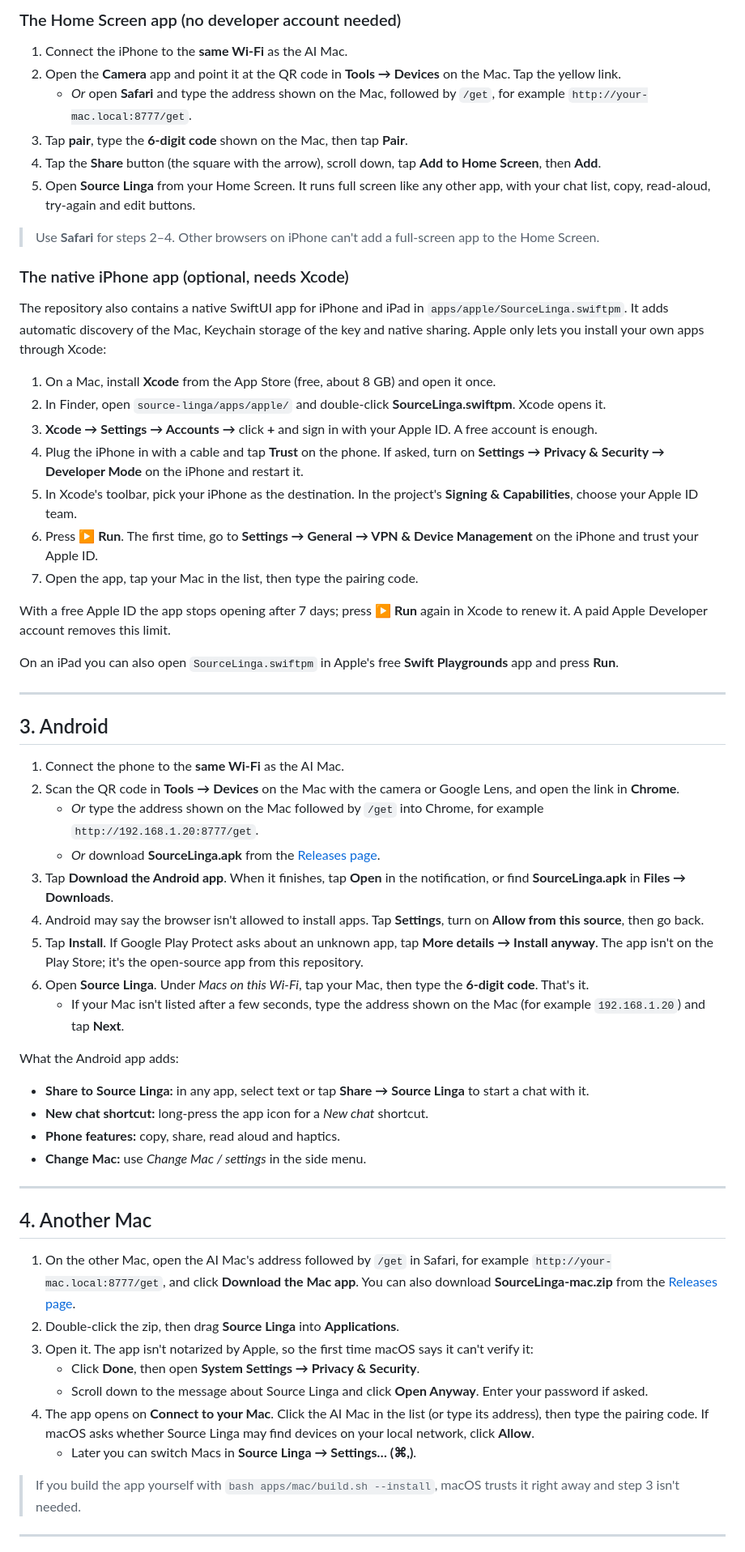
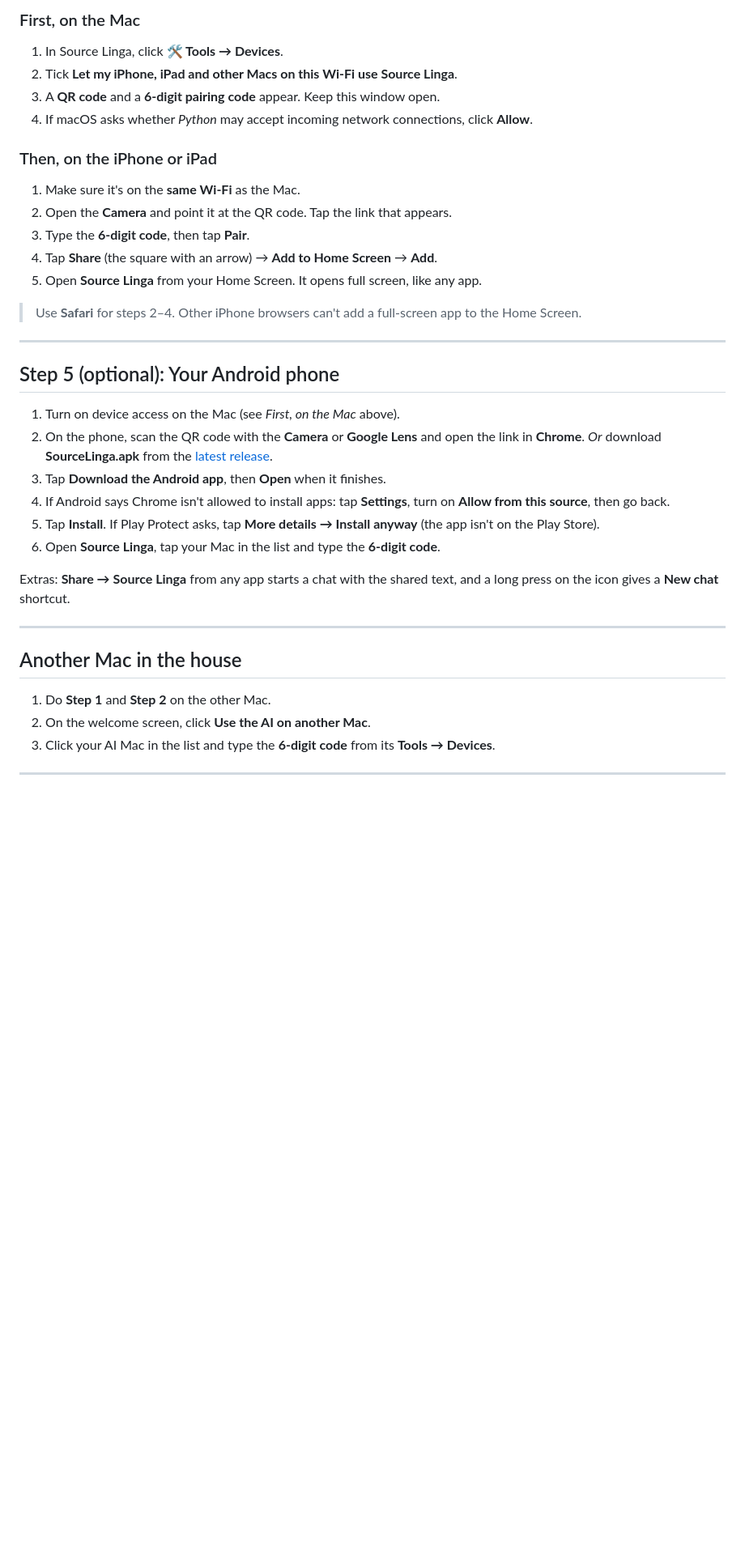
Before and after one commit to sourcelinga/source-linga, a Markdown page: docs/INSTALL.md, the part around one of its changes. Shown at 81% size. Rendered like a GitHub page; blank space fills up the shorter version.

```diff
--- a/docs/INSTALL.md
+++ b/docs/INSTALL.md
@@ -57,64 +64,39 @@ Downloads for the latest version are on the [Releases page](https://github.com/s
 
-### The Home Screen app (no developer account needed)
+### First, on the Mac
+1. In Source Linga, click **🛠 Tools → Devices**.
+2. Tick **Let my iPhone, iPad and other Macs on this Wi-Fi use Source Linga**.
+3. A **QR code** and a **6-digit pairing code** appear. Keep this window open.
+4. If macOS asks whether *Python* may accept incoming network connections, click **Allow**.
 
-1. Connect the iPhone to the **same Wi-Fi** as the AI Mac.
-2. Open the **Camera** app and point it at the QR code in **Tools → Devices** on the Mac. Tap the yellow link.
-   - *Or* open **Safari** and type the address shown on the Mac, followed by `/get`, for example `http://your-mac.local:8777/get`.
-3. Tap **pair**, type the **6-digit code** shown on the Mac, then tap **Pair**.
-4. Tap the **Share** button (the square with the arrow), scroll down, tap **Add to Home Screen**, then **Add**.
-5. Open **Source Linga** from your Home Screen. It runs full screen like any other app, with your chat list, copy, read-aloud, try-again and edit buttons.
+### Then, on the iPhone or iPad
+1. Make sure it's on the **same Wi-Fi** as the Mac.
+2. Open the **Camera** and point it at the QR code. Tap the link that appears.
+3. Type the **6-digit code**, then tap **Pair**.
+4. Tap **Share** (the square with an arrow) → **Add to Home Screen** → **Add**.
+5. Open **Source Linga** from your Home Screen. It opens full screen, like any app.
 
-> Use **Safari** for steps 2–4. Other browsers on iPhone can't add a full-screen app to the Home Screen.
-
-### The native iPhone app (optional, needs Xcode)
-
-The repository also contains a native SwiftUI app for iPhone and iPad in `apps/apple/SourceLinga.swiftpm`. It adds automatic discovery of the Mac, Keychain storage of the key and native sharing. Apple only lets you install your own apps through Xcode:
-
-1. On a Mac, install **Xcode** from the App Store (free, about 8 GB) and open it once.
-2. In Finder, open `source-linga/apps/apple/` and double-click **SourceLinga.swiftpm**. Xcode opens it.
-3. **Xcode → Settings → Accounts →** click **+** and sign in with your Apple ID. A free account is enough.
-4. Plug the iPhone in with a cable and tap **Trust** on the phone. If asked, turn on **Settings → Privacy & Security → Developer Mode** on the iPhone and restart it.
-5. In Xcode's toolbar, pick your iPhone as the destination. In the project's **Signing & Capabilities**, choose your Apple ID team.
-6. Press **▶ Run**. The first time, go to **Settings → General → VPN & Device Management** on the iPhone and trust your Apple ID.
-7. Open the app, tap your Mac in the list, then type the pairing code.
-
-With a free Apple ID the app stops opening after 7 days; press **▶ Run** again in Xcode to renew it. A paid Apple Developer account removes this limit.
-
-On an iPad you can also open `SourceLinga.swiftpm` in Apple's free **Swift Playgrounds** app and press **Run**.
+> Use **Safari** for steps 2–4. Other iPhone browsers can't add a full-screen app to the Home Screen.
 
 ---
 
-## 3. Android
+## Step 5 (optional): Your Android phone
 
-1. Connect the phone to the **same Wi-Fi** as the AI Mac.
-2. Scan the QR code in **Tools → Devices** on the Mac with the camera or Google Lens, and open the link in **Chrome**.
-   - *Or* type the address shown on the Mac followed by `/get` into Chrome, for example `http://192.168.1.20:8777/get`.
-   - *Or* download **SourceLinga.apk** from the [Releases page](https://github.com/sourcelinga/source-linga/releases/latest).
-3. Tap **Download the Android app**. When it finishes, tap **Open** in the notification, or find **SourceLinga.apk** in **Files → Downloads**.
-4. Android may say the browser isn't allowed to install apps. Tap **Settings**, turn on **Allow from this source**, then go back.
-5. Tap **Install**. If Google Play Protect asks about an unknown app, tap **More details → Install anyway**. The app isn't on the Play Store; it's the open-source app from this repository.
-6. Open **Source Linga**. Under *Macs on this Wi-Fi*, tap your Mac, then type the **6-digit code**. That's it.
-   - If your Mac isn't listed after a few seconds, type the address shown on the Mac (for example `192.168.1.20`) and tap **Next**.
+1. Turn on device access on the Mac (see *First, on the Mac* above).
+2. On the phone, scan the QR code with the **Camera** or **Google Lens** and open the link in **Chrome**. *Or* download **SourceLinga.apk** from the [latest release](https://github.com/sourcelinga/source-linga/releases/latest).
+3. Tap **Download the Android app**, then **Open** when it finishes.
+4. If Android says Chrome isn't allowed to install apps: tap **Settings**, turn on **Allow from this source**, then go back.
+5. Tap **Install**. If Play Protect asks, tap **More details → Install anyway** (the app isn't on the Play Store).
+6. Open **Source Linga**, tap your Mac in the list and type the **6-digit code**.
 
-What the Android app adds:
-- **Share to Source Linga:** in any app, select text or tap **Share → Source Linga** to start a chat with it.
-- **New chat shortcut:** long-press the app icon for a *New chat* shortcut.
-- **Phone features:** copy, share, read aloud and haptics.
-- **Change Mac:** use *Change Mac / settings* in the side menu.
+Extras: **Share → Source Linga** from any app starts a chat with the shared text, and a long press on the icon gives a **New chat** shortcut.
 
 ---
 
-## 4. Another Mac
+## Another Mac in the house
 
-1. On the other Mac, open the AI Mac's address followed by `/get` in Safari, for example `http://your-mac.local:8777/get`, and click **Download the Mac app**. You can also download **SourceLinga-mac.zip** from the [Releases page](https://github.com/sourcelinga/source-linga/releases/latest).
-2. Double-click the zip, then drag **Source Linga** into **Applications**.
-3. Open it. The app isn't notarized by Apple, so the first time macOS says it can't verify it:
-   - Click **Done**, then open **System Settings → Privacy & Security**.
-   - Scroll down to the message about Source Linga and click **Open Anyway**. Enter your password if asked.
-4. The app opens on **Connect to your Mac**. Click the AI Mac in the list (or type its address), then type the pairing code. If macOS asks whether Source Linga may find devices on your local network, click **Allow**.
-   - Later you can switch Macs in **Source Linga → Settings… (⌘,)**.
-
-> If you build the app yourself with `bash apps/mac/build.sh --install`, macOS trusts it right away and step 3 isn't needed.
+1. Do **Step 1** and **Step 2** on the other Mac.
+2. On the welcome screen, click **Use the AI on another Mac**.
+3. Click your AI Mac in the list and type the **6-digit code** from its **Tools → Devices**.
 
 ---
 
```
Also changed, not shown: other parts of docs/INSTALL.md (+80 -59 lines).
